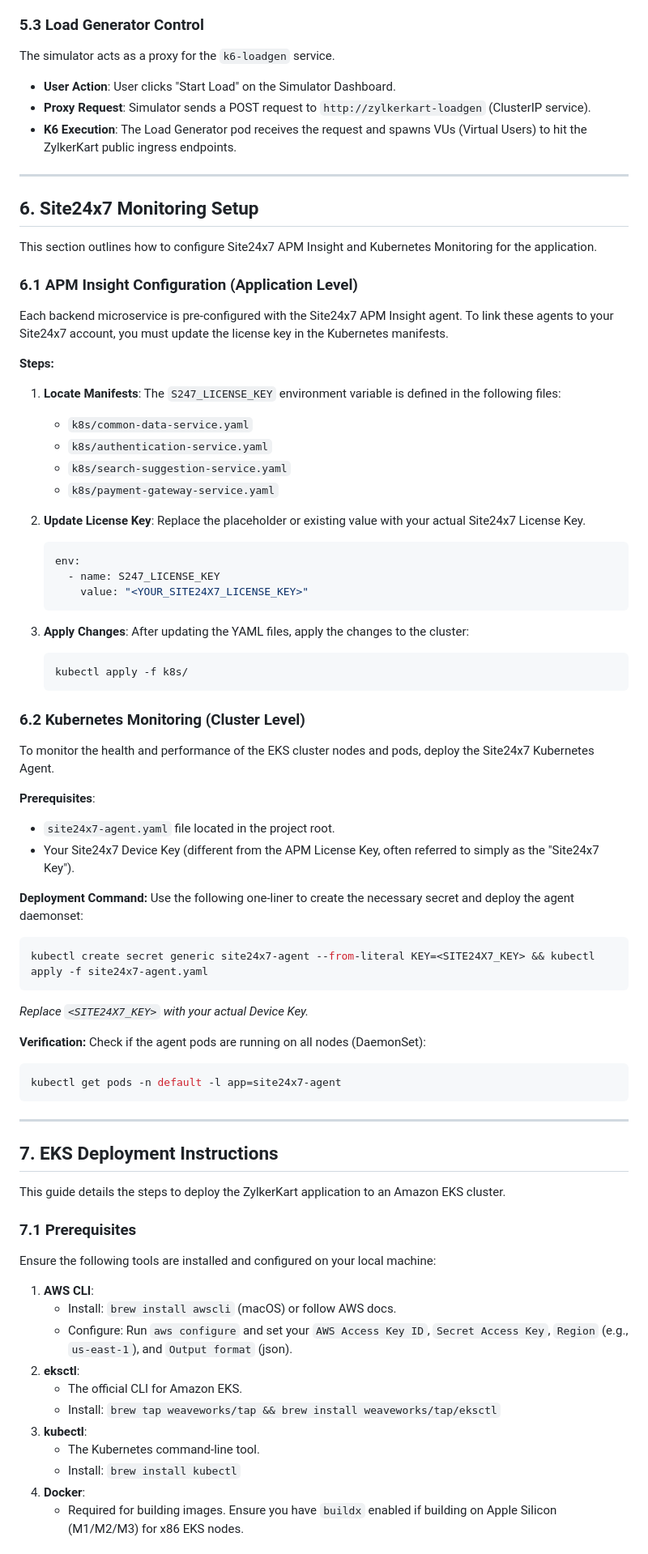
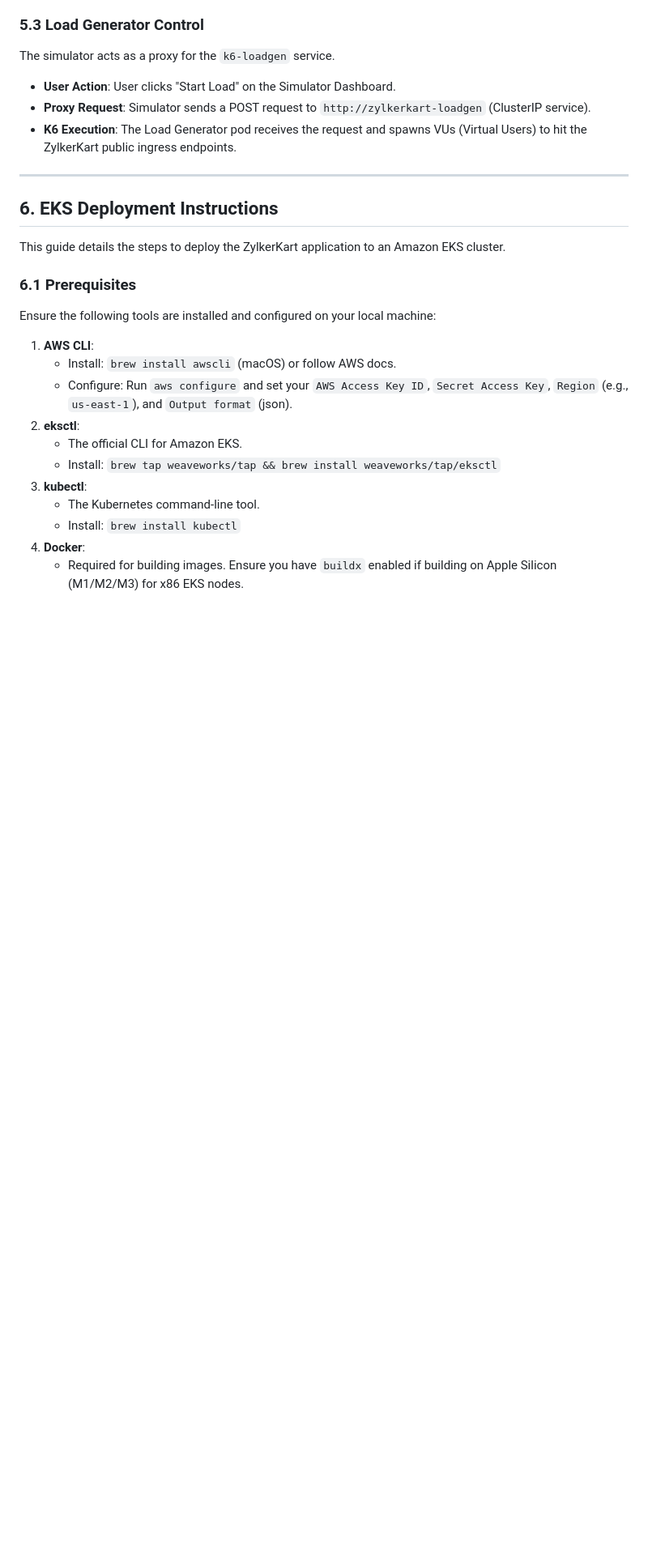
Before and after one commit to pazhanir/ZylkerKart, a Markdown page: README.md, the part around one of its changes. Shown at 81% size. GitHub-like rendering; blank space fills up the shorter version.

````diff
--- a/README.md
+++ b/README.md
@@ -195,65 +195,11 @@ The simulator acts as a proxy for the `k6-loadgen` service.
 
 ---
 
-## 6. Site24x7 Monitoring Setup
-
-This section outlines how to configure Site24x7 APM Insight and Kubernetes Monitoring for the application.
-
-### 6.1 APM Insight Configuration (Application Level)
-
-Each backend microservice is pre-configured with the Site24x7 APM Insight agent. To link these agents to your Site24x7 account, you must update the license key in the Kubernetes manifests.
-
-**Steps:**
-1.  **Locate Manifests**: The `S247_LICENSE_KEY` environment variable is defined in the following files:
-    *   `k8s/common-data-service.yaml`
-    *   `k8s/authentication-service.yaml`
-    *   `k8s/search-suggestion-service.yaml`
-    *   `k8s/payment-gateway-service.yaml`
-
-2.  **Update License Key**:
-    Replace the placeholder or existing value with your actual Site24x7 License Key.
-    ```yaml
-    env:
-      - name: S247_LICENSE_KEY
-        value: "<YOUR_SITE24X7_LICENSE_KEY>"
-    ```
-
-3.  **Apply Changes**:
-    After updating the YAML files, apply the changes to the cluster:
-    ```bash
-    kubectl apply -f k8s/
-    ```
-
-### 6.2 Kubernetes Monitoring (Cluster Level)
-
-To monitor the health and performance of the EKS cluster nodes and pods, deploy the Site24x7 Kubernetes Agent.
-
-**Prerequisites**:
-*   `site24x7-agent.yaml` file located in the project root.
-*   Your Site24x7 Device Key (different from the APM License Key, often referred to simply as the "Site24x7 Key").
-
-**Deployment Command:**
-Use the following one-liner to create the necessary secret and deploy the agent daemonset:
-
-```bash
-kubectl create secret generic site24x7-agent --from-literal KEY=<SITE24X7_KEY> && kubectl apply -f site24x7-agent.yaml
-```
-
-*Replace `<SITE24X7_KEY>` with your actual Device Key.*
-
-**Verification:**
-Check if the agent pods are running on all nodes (DaemonSet):
-```bash
-kubectl get pods -n default -l app=site24x7-agent
-```
-
----
-
-## 7. EKS Deployment Instructions
+## 6. EKS Deployment Instructions
 
 This guide details the steps to deploy the ZylkerKart application to an Amazon EKS cluster.
 
-### 7.1 Prerequisites
+### 6.1 Prerequisites
 
 Ensure the following tools are installed and configured on your local machine:
 
````
Also changed, not shown: other parts of README.md (+128 -50 lines).
